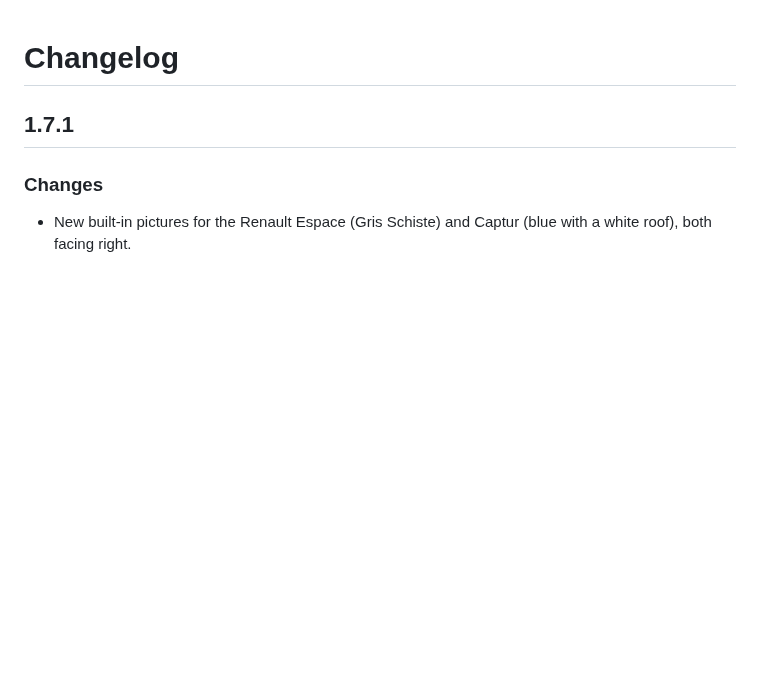
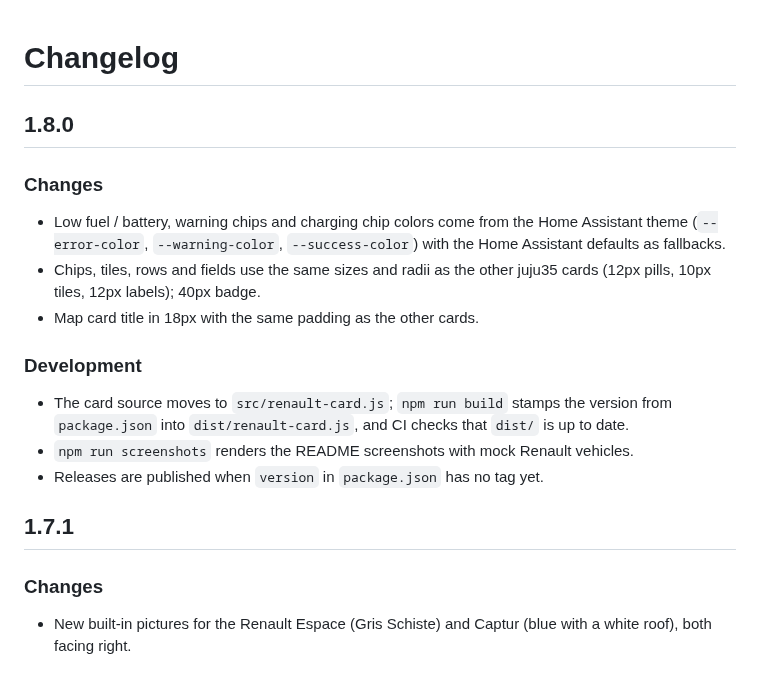
Before and after one commit to juju35/ha-renault-card, a Markdown page: CHANGELOG.md, the part around the change. Drawn GitHub-style; blank space fills up the shorter version.

```diff
--- a/CHANGELOG.md
+++ b/CHANGELOG.md
@@ -1,4 +1,16 @@
 # Changelog
+
+## 1.8.0
+
+### Changes
+- Low fuel / battery, warning chips and charging chip colors come from the Home Assistant theme (`--error-color`, `--warning-color`, `--success-color`) with the Home Assistant defaults as fallbacks.
+- Chips, tiles, rows and fields use the same sizes and radii as the other juju35 cards (12px pills, 10px tiles, 12px labels); 40px badge.
+- Map card title in 18px with the same padding as the other cards.
+
+### Development
+- The card source moves to `src/renault-card.js`; `npm run build` stamps the version from `package.json` into `dist/renault-card.js`, and CI checks that `dist/` is up to date.
+- `npm run screenshots` renders the README screenshots with mock Renault vehicles.
+- Releases are published when `version` in `package.json` has no tag yet.
 
 ## 1.7.1
 
```
Also changed, not shown: README.md (+27 -2 lines), screenshots/captur-dark.png, screenshots/captur.png, screenshots/espace-dark.png, screenshots/espace.png, 9 other files.
